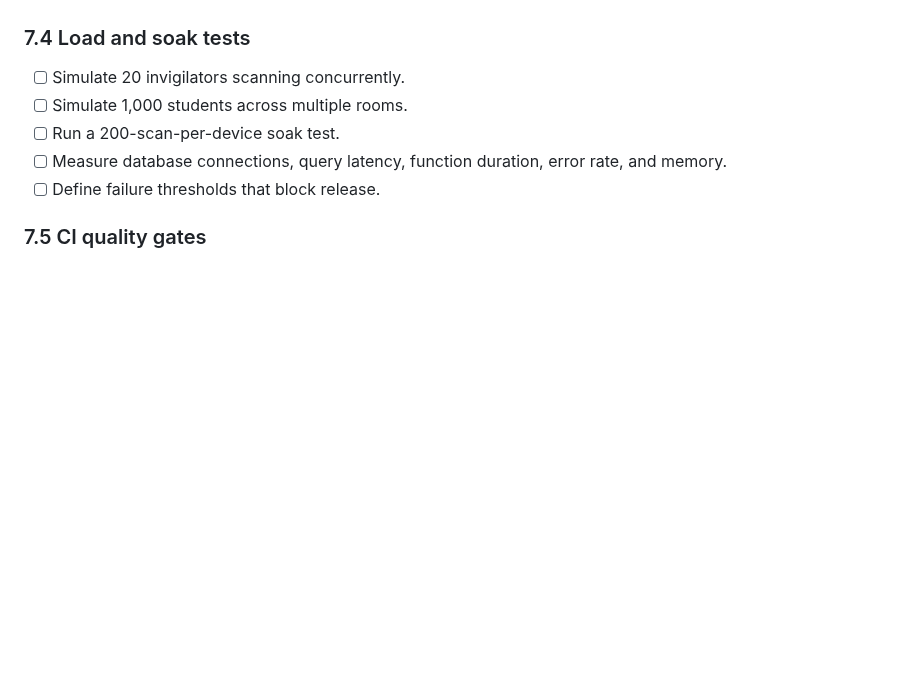
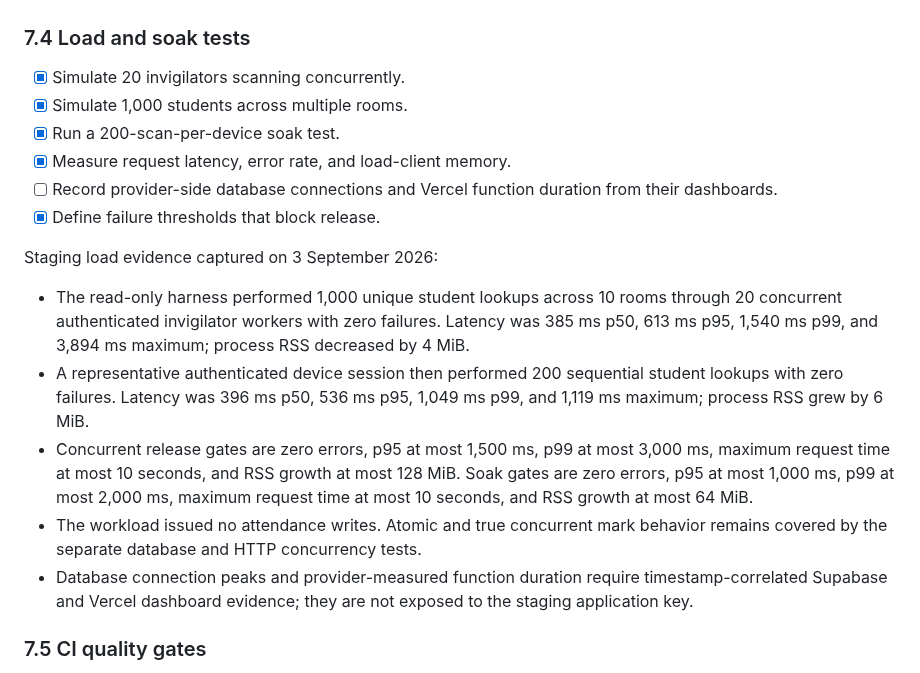
Before and after one commit to ahmedsohair/AttendanceManagement, a Markdown page: docs/PRODUCTION_HARDENING_PLAN.md, the part around the change. GitHub-like rendering; blank space fills up the shorter version.

```diff
--- a/docs/PRODUCTION_HARDENING_PLAN.md
+++ b/docs/PRODUCTION_HARDENING_PLAN.md
@@ -592,11 +592,20 @@ Automated staging evidence (2026-09-03):
 
 ### 7.4 Load and soak tests
 
-- [ ] Simulate 20 invigilators scanning concurrently.
-- [ ] Simulate 1,000 students across multiple rooms.
-- [ ] Run a 200-scan-per-device soak test.
-- [ ] Measure database connections, query latency, function duration, error rate, and memory.
-- [ ] Define failure thresholds that block release.
+- [x] Simulate 20 invigilators scanning concurrently.
+- [x] Simulate 1,000 students across multiple rooms.
+- [x] Run a 200-scan-per-device soak test.
+- [x] Measure request latency, error rate, and load-client memory.
+- [ ] Record provider-side database connections and Vercel function duration from their dashboards.
+- [x] Define failure thresholds that block release.
+
+Staging load evidence captured on 3 September 2026:
+
+- The read-only harness performed 1,000 unique student lookups across 10 rooms through 20 concurrent authenticated invigilator workers with zero failures. Latency was 385 ms p50, 613 ms p95, 1,540 ms p99, and 3,894 ms maximum; process RSS decreased by 4 MiB.
+- A representative authenticated device session then performed 200 sequential student lookups with zero failures. Latency was 396 ms p50, 536 ms p95, 1,049 ms p99, and 1,119 ms maximum; process RSS grew by 6 MiB.
+- Concurrent release gates are zero errors, p95 at most 1,500 ms, p99 at most 3,000 ms, maximum request time at most 10 seconds, and RSS growth at most 128 MiB. Soak gates are zero errors, p95 at most 1,000 ms, p99 at most 2,000 ms, maximum request time at most 10 seconds, and RSS growth at most 64 MiB.
+- The workload issued no attendance writes. Atomic and true concurrent mark behavior remains covered by the separate database and HTTP concurrency tests.
+- Database connection peaks and provider-measured function duration require timestamp-correlated Supabase and Vercel dashboard evidence; they are not exposed to the staging application key.
 
 ### 7.5 CI quality gates
 
```
Also changed, not shown: docs/performance-baseline.md (+13 -0 lines).
